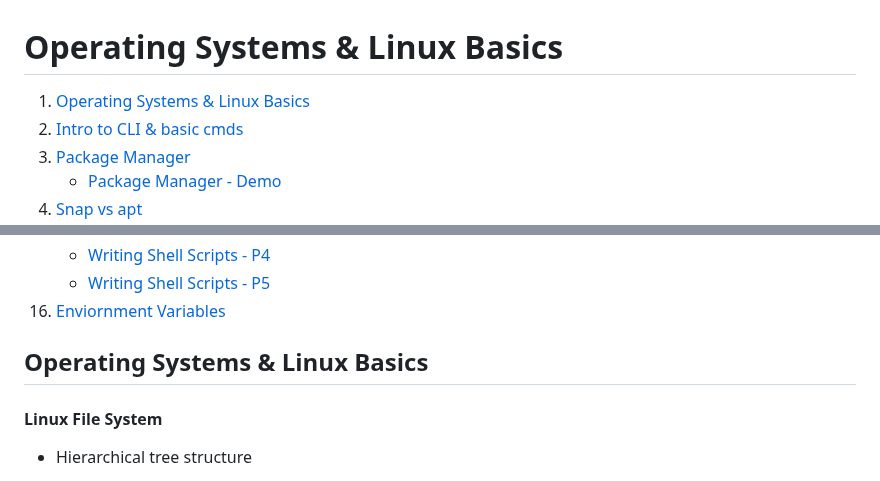
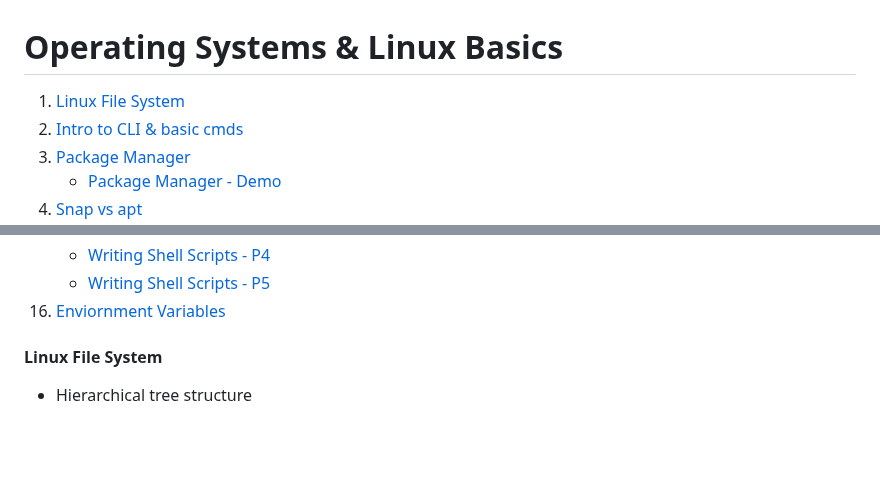
Before and after one commit to jadedjelly/nana-techworld-devops-bootcamp, a Markdown page: notes/02_OS_linux_basics.md, 2 parts joined by grey strips. Drawn GitHub-style; blank space fills up the shorter version.

Commit message:
Update 02_OS_linux_basics.md
cleaned up ToC

```diff
--- a/notes/02_OS_linux_basics.md
+++ b/notes/02_OS_linux_basics.md
@@ -1,5 +1,5 @@
 # Operating Systems & Linux Basics
-1. [Operating Systems & Linux Basics](https://github.com/jadedjelly/nana-techworld-devops-bootcamp/blob/main/notes/02_OS_linux_basics.md#Operating-Systems-&-Linux-Basics)
+1. [Linux File System](https://github.com/jadedjelly/nana-techworld-devops-bootcamp/blob/main/notes/02_OS_linux_basics.md#Linux-File-System)
 2. [Intro to CLI & basic cmds](https://github.com/jadedjelly/nana-techworld-devops-bootcamp/blob/main/notes/02_OS_linux_basics.md#intro-to-cli--basic-cmds)
 3. [Package Manager](https://github.com/jadedjelly/nana-techworld-devops-bootcamp/blob/main/notes/02_OS_linux_basics.md#Package-Manager---Install-S/W)
    - [Package Manager - Demo](https://github.com/jadedjelly/nana-techworld-devops-bootcamp/blob/main/notes/02_OS_linux_basics.md#Demo)
@@ -28,8 +28,6 @@
     - [Writing Shell Scripts - P5](https://github.com/jadedjelly/nana-techworld-devops-bootcamp/blob/main/notes/02_OS_linux_basics.md#Writing-Shell-Scripts---P5)
 16. [Enviornment Variables](https://github.com/jadedjelly/nana-techworld-devops-bootcamp/blob/main/notes/02_OS_linux_basics.md#Environment-Variables)
 
-
-## Operating Systems & Linux Basics
 
 
 #### Linux File System
```
